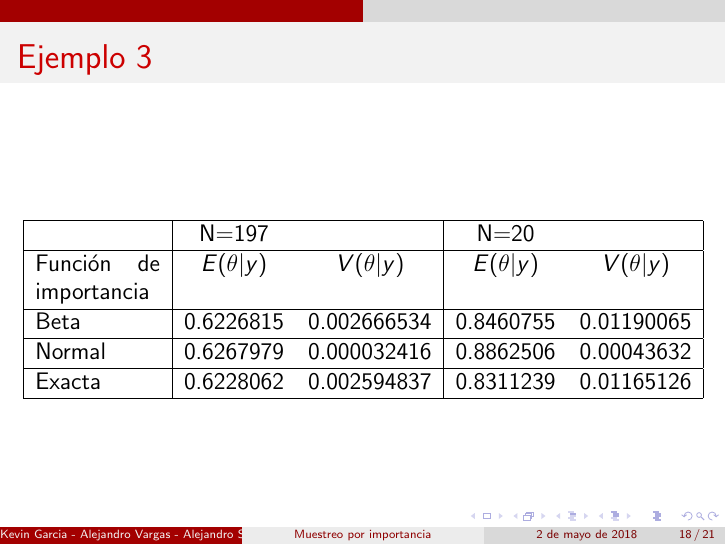
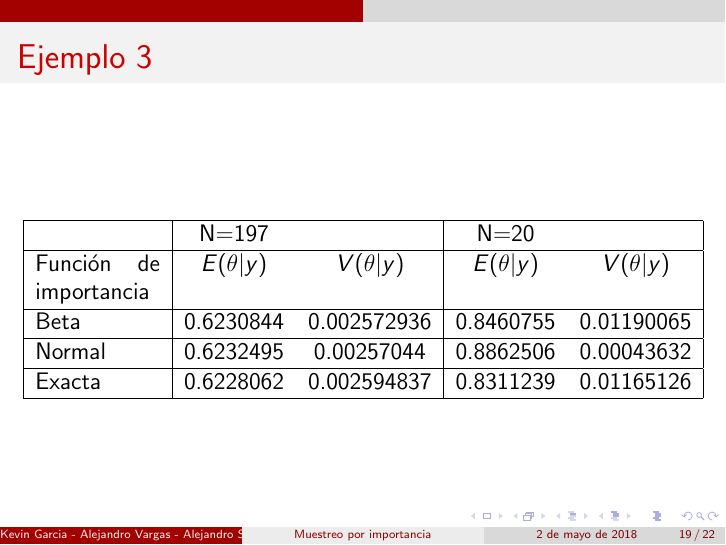
Before and after one commit to KevinChica1128/muestreo-por-importancia, LaTeX slides (PRESENTACIÓN BEAMER(libro paulino)/muestreo por importancia(Paulino).tex): page 18 of 21 before the commit and page 19 of 22 after it. Compiled offline with pdfLaTeX.

Commit message:
parametros buenos

```diff
--- a/PRESENTACIÓN BEAMER(libro paulino)/muestreo por importancia(Paulino).tex
+++ b/PRESENTACIÓN BEAMER(libro paulino)/muestreo por importancia(Paulino).tex
@@ -164,6 +164,17 @@ $$L''(\theta)=\frac{y_{1}}{(2+\theta)^2}-\frac{y_{2}+y_{3}+b-1}{(1-\theta)^2}+\f
 
 \begin{frame}
 \frametitle{Ejemplo 3}
+\begin{figure}[!h]
+    \begin{center}
+        \includegraphics[width=12.5cm]{imagenes/ej3.png}
+        \caption{Comportamiento de la distribución Poisson variando $\lambda$}
+        \label{fig:Densidad}
+    \end{center}
+\end{figure}
+\end{frame}
+
+\begin{frame}
+\frametitle{Ejemplo 3}
 \center
 \begin{tabular}{|p{2.2cm}|cc|cc|}
 \hline
@@ -171,9 +182,9 @@ $$L''(\theta)=\frac{y_{1}}{(2+\theta)^2}-\frac{y_{2}+y_{3}+b-1}{(1-\theta)^2}+\f
 \hline
 Función de importancia & $E(\theta|y)$ & $V(\theta|y)$ & $E(\theta|y)$ & $V(\theta|y)$ \\
 \hline
-Beta &  0.6226815 & 0.002666534 & 0.8460755 & 0.01190065 \\
+Beta &  0.6230844 & 0.002572936 & 0.8460755 & 0.01190065 \\
 \hline
-Normal & 0.6267979 & 0.000032416 & 0.8862506 & 0.00043632 \\
+Normal & 0.6232495 & 0.00257044 & 0.8862506 & 0.00043632 \\
 \hline
 Exacta & 0.6228062 & 0.002594837 & 0.8311239 & 0.01165126 \\
 \hline
```
Also changed, not shown: PRESENTACIÓN BEAMER(libro paulino)/imagenes/ej3.png (added), PRESENTACIÓN BEAMER(libro paulino)/muestreo por importancia(Paulino).pdf, 8 other files.
